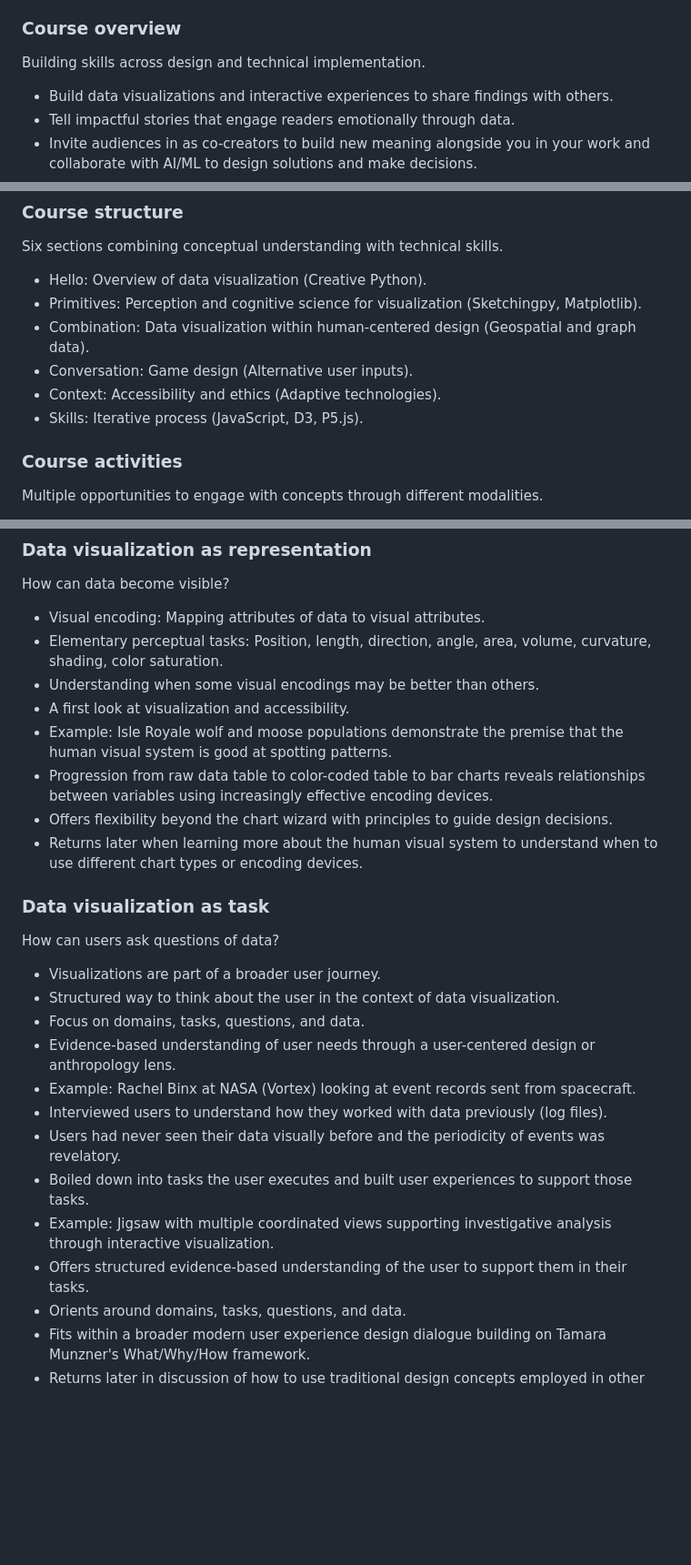
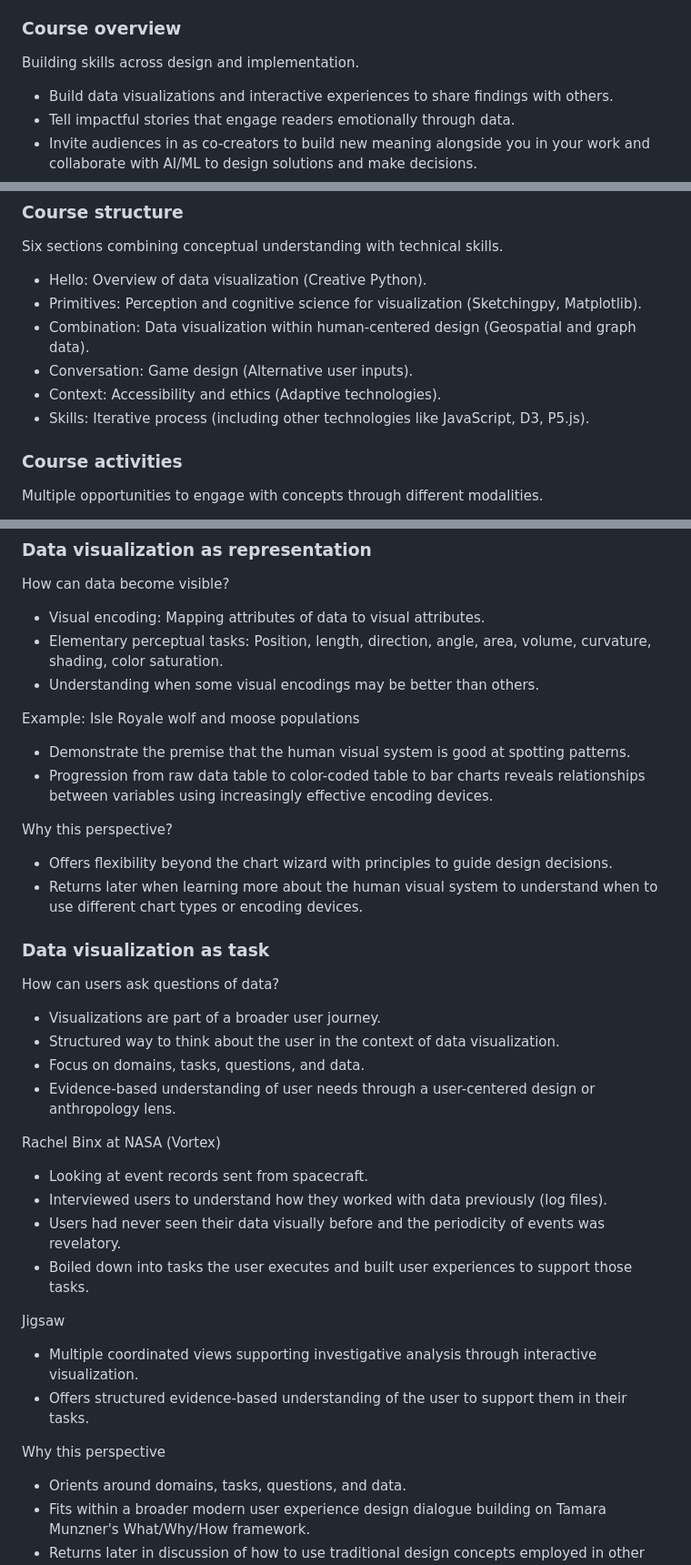
Before and after one commit to sampottinger/interactive-data-science-course, a Markdown page: mooc_src/md/lesson01.md, 3 parts joined by grey strips. Shown at 91% size. Rendered like a GitHub page; blank space fills up the shorter version.

```diff
--- a/mooc_src/md/lesson01.md
+++ b/mooc_src/md/lesson01.md
@@ -7,7 +7,7 @@ Introduce the four foundational perspectives on data visualization and establish
 This lecture provides a broad overview of data visualization through four distinct perspectives, introducing students to the course structure and demonstrating how different approaches to visualization serve different purposes.
 
 ### Course overview
-Building skills across design and technical implementation.
+Building skills across design and implementation.
 
   - Build data visualizations and interactive experiences to share findings with others.
   - Tell impactful stories that engage readers emotionally through data.
@@ -23,7 +23,7 @@ Six sections combining conceptual understanding with technical skills.
   - Combination: Data visualization within human-centered design (Geospatial and graph data).
   - Conversation: Game design (Alternative user inputs).
   - Context: Accessibility and ethics (Adaptive technologies).
-  - Skills: Iterative process (JavaScript, D3, P5.js).
+  - Skills: Iterative process (including other technologies like JavaScript, D3, P5.js).
 
 ### Course activities
 Multiple opportunities to engage with concepts through different modalities.
@@ -47,9 +47,14 @@ How can data become visible?
   - Visual encoding: Mapping attributes of data to visual attributes.
   - Elementary perceptual tasks: Position, length, direction, angle, area, volume, curvature, shading, color saturation.
   - Understanding when some visual encodings may be better than others.
-  - A first look at visualization and accessibility.
-  - Example: Isle Royale wolf and moose populations demonstrate the premise that the human visual system is good at spotting patterns.
+
+Example: Isle Royale wolf and moose populations
+
+  - Demonstrate the premise that the human visual system is good at spotting patterns.
   - Progression from raw data table to color-coded table to bar charts reveals relationships between variables using increasingly effective encoding devices.
+
+Why this perspective?
+
   - Offers flexibility beyond the chart wizard with principles to guide design decisions.
   - Returns later when learning more about the human visual system to understand when to use different chart types or encoding devices.
 
@@ -60,12 +65,21 @@ How can users ask questions of data?
   - Structured way to think about the user in the context of data visualization.
   - Focus on domains, tasks, questions, and data.
   - Evidence-based understanding of user needs through a user-centered design or anthropology lens.
-  - Example: Rachel Binx at NASA (Vortex) looking at event records sent from spacecraft.
+
+Rachel Binx at NASA (Vortex)
+
+  - Looking at event records sent from spacecraft.
   - Interviewed users to understand how they worked with data previously (log files).
   - Users had never seen their data visually before and the periodicity of events was revelatory.
   - Boiled down into tasks the user executes and built user experiences to support those tasks.
-  - Example: Jigsaw with multiple coordinated views supporting investigative analysis through interactive visualization.
+
+Jigsaw
+
+  - Multiple coordinated views supporting investigative analysis through interactive visualization.
   - Offers structured evidence-based understanding of the user to support them in their tasks.
+
+Why this perspective
+
   - Orients around domains, tasks, questions, and data.
   - Fits within a broader modern user experience design dialogue building on Tamara Munzner's What/Why/How framework.
   - Returns later in discussion of how to use traditional design concepts employed in other forms of product and UX design as part of data visualization and interactive data experiences.
```
Also changed, not shown: other parts of mooc_src/md/lesson01.md (+32 -18 lines), mooc_src/md/lesson00.md (+1 -1 lines).
